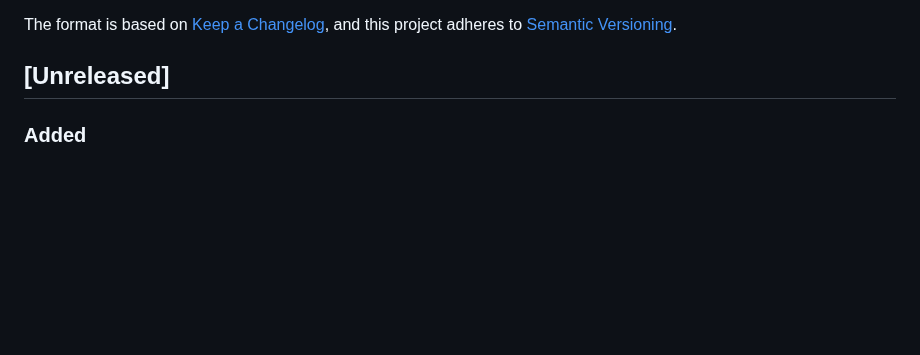
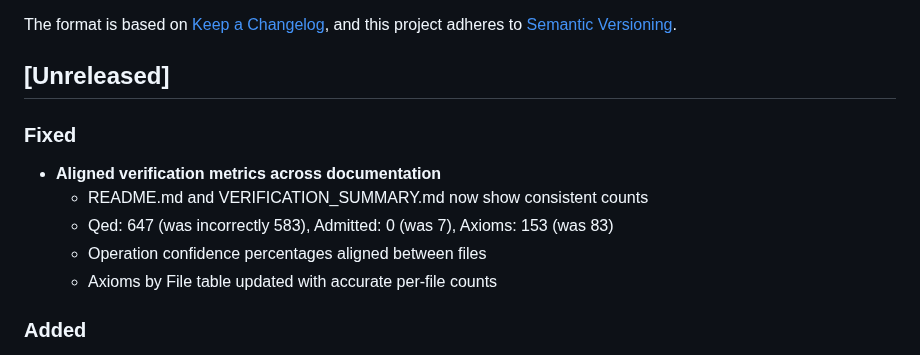
Before and after one commit to igor53627/ubt-rs, a Markdown page: CHANGELOG.md, the part around the change. GitHub-like rendering; blank space fills up the shorter version.

```diff
--- a/CHANGELOG.md
+++ b/CHANGELOG.md
@@ -6,6 +6,14 @@ The format is based on [Keep a Changelog](https://keepachangelog.com/en/1.1.0/),
 and this project adheres to [Semantic Versioning](https://semver.org/spec/v2.0.0.html).
 
 ## [Unreleased]
+
+### Fixed
+
+- **Aligned verification metrics across documentation**
+  - README.md and VERIFICATION_SUMMARY.md now show consistent counts
+  - Qed: 647 (was incorrectly 583), Admitted: 0 (was 7), Axioms: 153 (was 83)
+  - Operation confidence percentages aligned between files
+  - Axioms by File table updated with accurate per-file counts
 
 ### Added
 
```
Also changed, not shown: README.md (+9 -9 lines), formal/docs/VERIFICATION_SUMMARY.md (+17 -17 lines).
